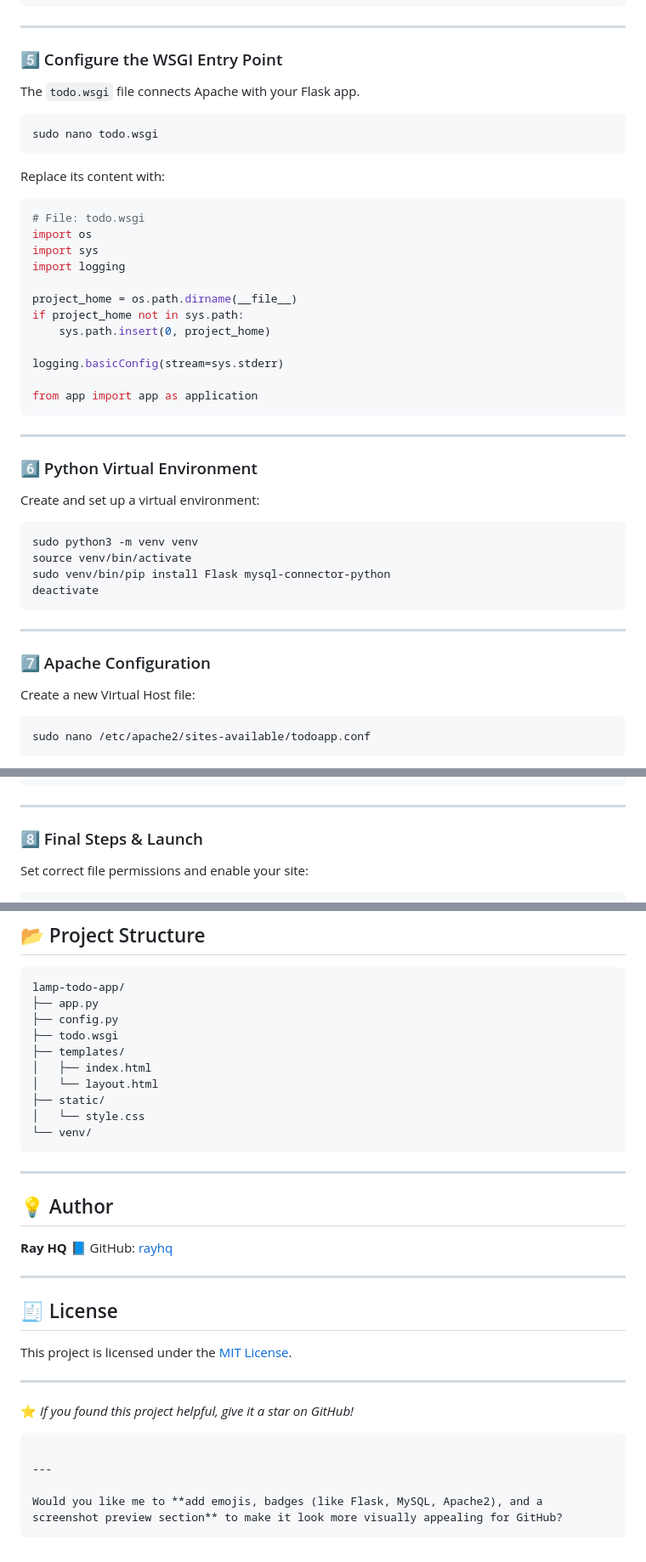
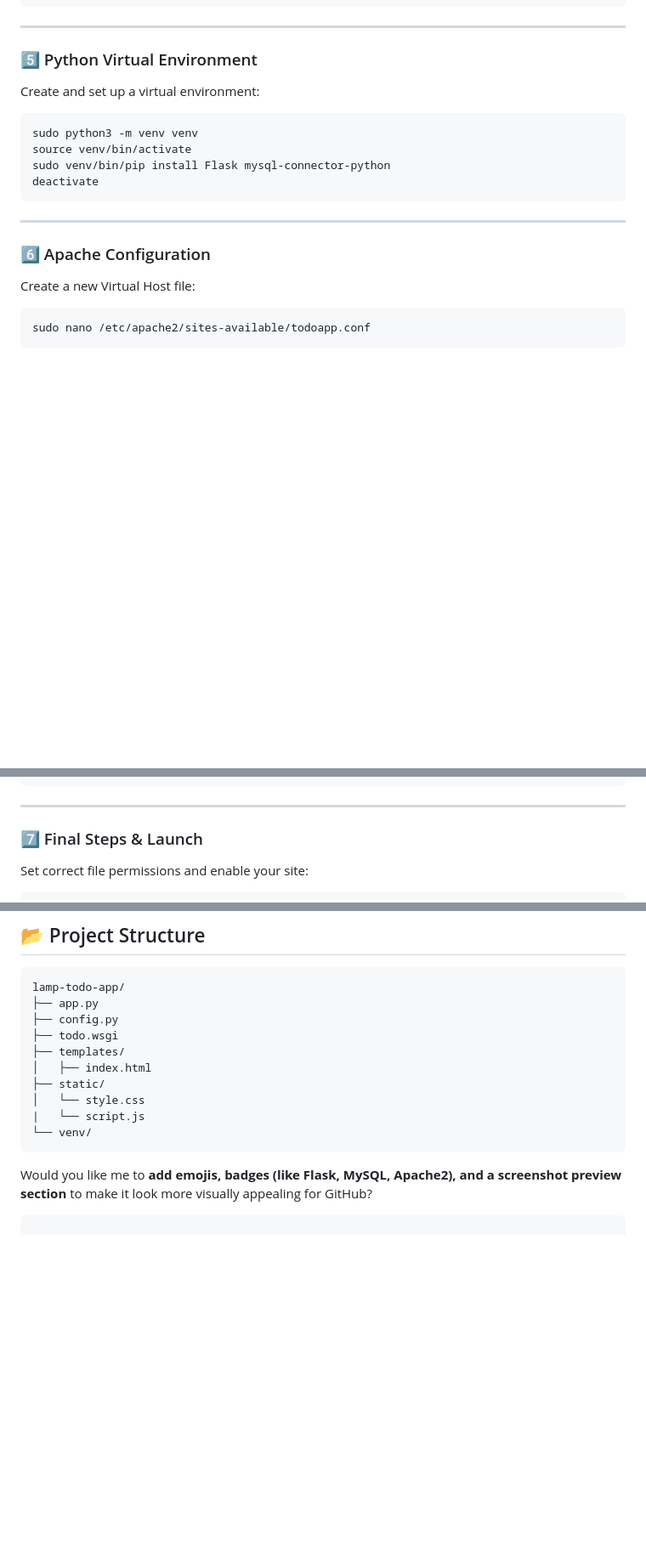
Before and after one commit to rayhq/lamp-todo-app, a Markdown page: README.md, 3 parts joined by grey strips. Shown at 85% size. GitHub-like rendering; blank space fills up the shorter version.

Commit message:
Revise README sections and remove WSGI details
Updated the README to reflect changes in section numbering and removed the WSGI entry point configuration details.

````diff
--- a/README.md
+++ b/README.md
@@ -116,34 +116,7 @@ db_config = {
 
 ---
 
-### 5️⃣ Configure the WSGI Entry Point
-
-The `todo.wsgi` file connects Apache with your Flask app.
-
-```bash
-sudo nano todo.wsgi
-```
-
-Replace its content with:
-
-```python
-# File: todo.wsgi
-import os
-import sys
-import logging
-
-project_home = os.path.dirname(__file__)
-if project_home not in sys.path:
-    sys.path.insert(0, project_home)
-
-logging.basicConfig(stream=sys.stderr)
-
-from app import app as application
-```
-
----
-
-### 6️⃣ Python Virtual Environment
+### 5️⃣ Python Virtual Environment
 
 Create and set up a virtual environment:
 
@@ -156,7 +129,7 @@ deactivate
 
 ---
 
-### 7️⃣ Apache Configuration
+### 6️⃣ Apache Configuration
 
 Create a new Virtual Host file:
 
@@ -186,7 +159,7 @@ Paste the configuration (replace `your_server_ip` with your server’s actual IP
 
 ---
 
-### 8️⃣ Final Steps & Launch
+### 7️⃣ Final Steps & Launch
 
 Set correct file permissions and enable your site:
 
@@ -220,32 +193,13 @@ lamp-todo-app/
 ├── todo.wsgi
 ├── templates/
 │   ├── index.html
-│   └── layout.html
 ├── static/
 │   └── style.css
+|   └── script.js
 └── venv/
 ```
 
----
 
-## 💡 Author
-
-**Ray HQ**
-📘 GitHub: [rayhq](https://github.com/rayhq)
-
----
-
-## 🧾 License
-
-This project is licensed under the [MIT License](LICENSE).
-
----
-
-⭐ *If you found this project helpful, give it a star on GitHub!*
-
-```
-
----
 
 Would you like me to **add emojis, badges (like Flask, MySQL, Apache2), and a screenshot preview section** to make it look more visually appealing for GitHub?
 ```
````
